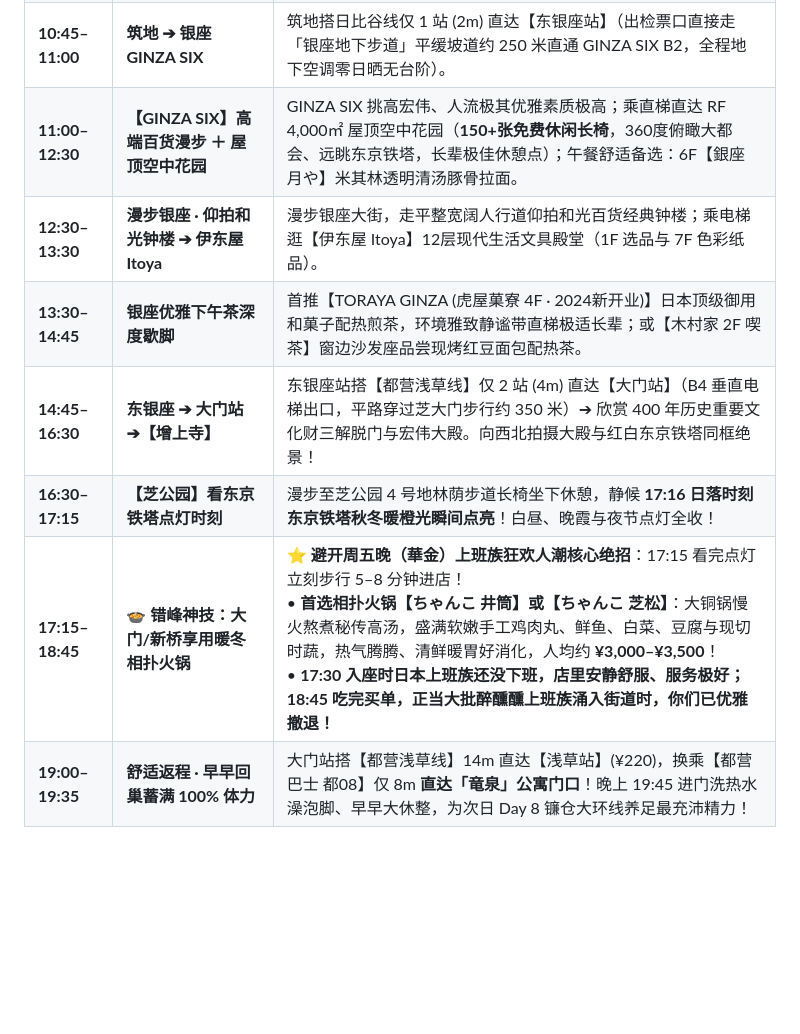
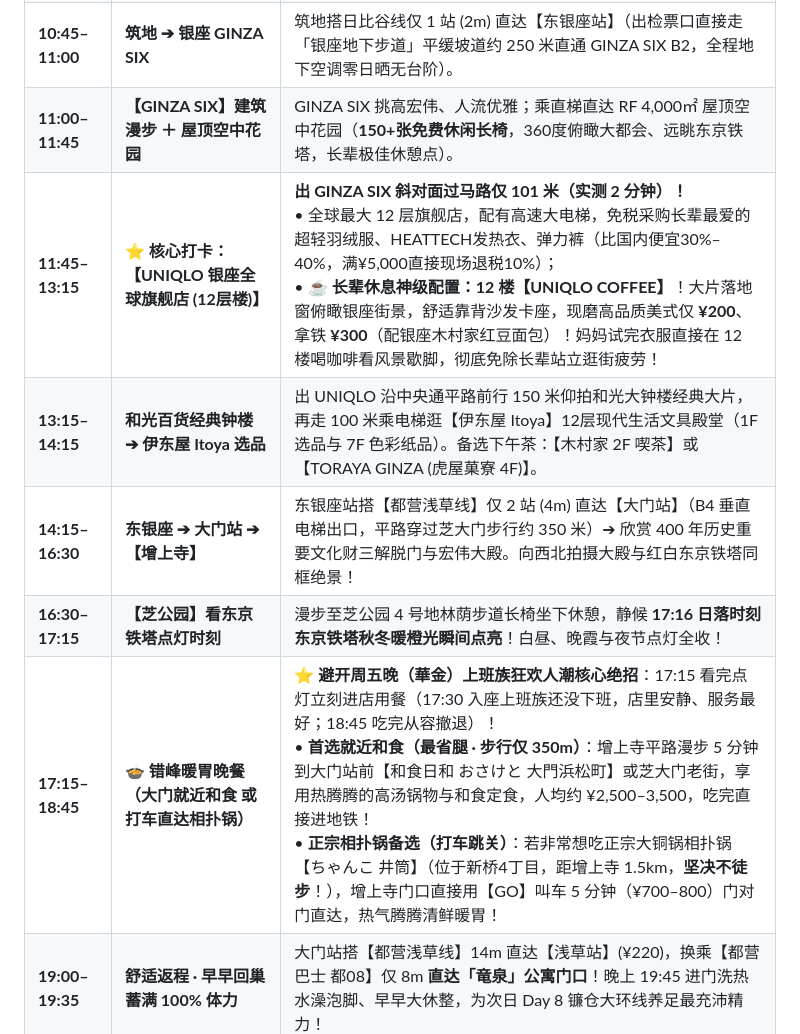
Before and after one commit to weikhang95/tokyo-trip-2026, a Markdown page: tokyo-trip-2026-final.md, the part around the change. Drawn GitHub-style; blank space fills up the shorter version.

Commit message:
Update Day 7 Ginza: add Uniqlo 12F flagship with Uniqlo Coffee and resolve Daimon dinner distance bug

```diff
--- a/tokyo-trip-2026-final.md
+++ b/tokyo-trip-2026-final.md
@@ -522,12 +522,12 @@
 | **09:20–09:30** | **人形町 ➔ 筑地场外市场** | 搭日比谷线 3 站 (5m) 直达【筑地站】（1号站台直通 **1号电梯出口**，出站即达筑地本愿寺平路步行 3 分）。 |
 | **09:30–10:45** | **【筑地场外市场】顶级海鲜早午餐** | ⭐️ **周五火力全开营业日（货源最全最鲜）**！09:30 抢占清晨第一批现切刺身最全时段，购买【まぐろや黑银】大腹鲔鱼刺身与【松露玉子烧】。<br>⭐ **长辈坐席用餐重要规则**：合规在「築地魚河岸 3F 食堂」柜台点现做主食（如鸟藤鸡肉饭/海鲜丼）安心落座，或带至 3F 户外木栈道屋顶广场长椅食用。 |
 | **10:45–11:00** | **筑地 ➔ 银座 GINZA SIX** | 筑地搭日比谷线仅 1 站 (2m) 直达【东银座站】（出检票口直接走「银座地下步道」平缓坡道约 250 米直通 GINZA SIX B2，全程地下空调零日晒无台阶）。 |
-| **11:00–12:30** | **【GINZA SIX】高端百货漫步 ＋ 屋顶空中花园** | GINZA SIX 挑高宏伟、人流极其优雅素质极高；乘直梯直达 RF 4,000㎡ 屋顶空中花园（**150+张免费休闲长椅**，360度俯瞰大都会、远眺东京铁塔，长辈极佳休憩点）；午餐舒适备选：6F【銀座 月や】米其林透明清汤豚骨拉面。 |
-| **12:30–13:30** | **漫步银座 · 仰拍和光钟楼 ➔ 伊东屋 Itoya** | 漫步银座大街，走平整宽阔人行道仰拍和光百货经典钟楼；乘电梯逛【伊东屋 Itoya】12层现代生活文具殿堂（1F 选品与 7F 色彩纸品）。 |
-| **13:30–14:45** | **银座优雅下午茶深度歇脚** | 首推【TORAYA GINZA (虎屋菓寮 4F · 2024新开业)】日本顶级御用和菓子配热煎茶，环境雅致静谧带直梯极适长辈；或【木村家 2F 喫茶】窗边沙发座品尝现烤红豆面包配热茶。 |
-| **14:45–16:30** | **东银座 ➔ 大门站 ➔【增上寺】** | 东银座站搭【都营浅草线】仅 2 站 (4m) 直达【大门站】（B4 垂直电梯出口，平路穿过芝大门步行约 350 米）➔ 欣赏 400 年历史重要文化财三解脱门与宏伟大殿。向西北拍摄大殿与红白东京铁塔同框绝景！ |
+| **11:00–11:45** | **【GINZA SIX】建筑漫步 ＋ 屋顶空中花园** | GINZA SIX 挑高宏伟、人流优雅；乘直梯直达 RF 4,000㎡ 屋顶空中花园（**150+张免费休闲长椅**，360度俯瞰大都会、远眺东京铁塔，长辈极佳休憩点）。 |
+| **11:45–13:15** | **⭐ 核心打卡：【UNIQLO 银座全球旗舰店 (12层楼)】** | **出 GINZA SIX 斜对面过马路仅 101 米（实测 2 分钟）！**<br>• 全球最大 12 层旗舰店，配有高速大电梯，免税采购长辈最爱的超轻羽绒服、HEATTECH发热衣、弹力裤（比国内便宜30%–40%，满¥5,000直接现场退税10%）；<br>• ☕ **长辈休息神级配置：12 楼【UNIQLO COFFEE】**！大片落地窗俯瞰银座街景，舒适靠背沙发卡座，现磨高品质美式仅 **¥200**、拿铁 **¥300**（配银座木村家红豆面包）！妈妈试完衣服直接在 12 楼喝咖啡看风景歇脚，彻底免除长辈站立逛街疲劳！ |
+| **13:15–14:15** | **和光百货经典钟楼 ➔ 伊东屋 Itoya 选品** | 出 UNIQLO 沿中央通平路前行 150 米仰拍和光大钟楼经典大片，再走 100 米乘电梯逛【伊东屋 Itoya】12层现代生活文具殿堂（1F 选品与 7F 色彩纸品）。备选下午茶：【木村家 2F 喫茶】或【TORAYA GINZA (虎屋菓寮 4F)】。 |
+| **14:15–16:30** | **东银座 ➔ 大门站 ➔【增上寺】** | 东银座站搭【都营浅草线】仅 2 站 (4m) 直达【大门站】（B4 垂直电梯出口，平路穿过芝大门步行约 350 米）➔ 欣赏 400 年历史重要文化财三解脱门与宏伟大殿。向西北拍摄大殿与红白东京铁塔同框绝景！ |
 | **16:30–17:15** | **【芝公园】看东京铁塔点灯时刻** | 漫步至芝公园 4 号地林荫步道长椅坐下休憩，静候 **17:16 日落时刻东京铁塔秋冬暖橙光瞬间点亮**！白昼、晚霞与夜节点灯全收！ |
-| **17:15–18:45** | **🍲 错峰神技：大门/新桥享用暖冬相扑火锅** | ⭐️ **避开周五晚（華金）上班族狂欢人潮核心绝招**：17:15 看完点灯立刻步行 5–8 分钟进店！<br>• **首选相扑火锅【ちゃんこ 井筒】或【ちゃんこ 芝松】**：大铜锅慢火熬煮秘传高汤，盛满软嫩手工鸡肉丸、鲜鱼、白菜、豆腐与现切时蔬，热气腾腾、清鲜暖胃好消化，人均约 **¥3,000–¥3,500**！<br>• **17:30 入座时日本上班族还没下班，店里安静舒服、服务极好；18:45 吃完买单，正当大批醉醺醺上班族涌入街道时，你们已优雅撤退！** |
+| **17:15–18:45** | **🍲 错峰暖胃晚餐（大门就近和食 或 打车直达相扑锅）** | ⭐️ **避开周五晚（華金）上班族狂欢人潮核心绝招**：17:15 看完点灯立刻进店用餐（17:30 入座上班族还没下班，店里安静、服务最好；18:45 吃完从容撤退）！<br>• **首选就近和食（最省腿 · 步行仅 350m）**：增上寺平路漫步 5 分钟到大门站前【和食日和 おさけと 大門浜松町】或芝大门老街，享用热腾腾的高汤锅物与和食定食，人均约 ¥2,500–3,500，吃完直接进地铁！<br>• **正宗相扑锅备选（打车跳关）**：若非常想吃正宗大铜锅相扑锅【ちゃんこ 井筒】（位于新桥4丁目，距增上寺 1.5km，**坚决不徒步**！），增上寺门口直接用【GO】叫车 5 分钟（¥700–800）门对门直达，热气腾腾清鲜暖胃！ |
 | **19:00–19:35** | **舒适返程 · 早早回巢蓄满 100% 体力** | 大门站搭【都营浅草线】14m 直达【浅草站】(¥220)，换乘【都营巴士 都08】仅 8m **直达「竜泉」公寓门口**！晚上 19:45 进门洗热水澡泡脚、早早大休整，为次日 Day 8 镰仓大环线养足最充沛精力！ |
 
 ---
```
